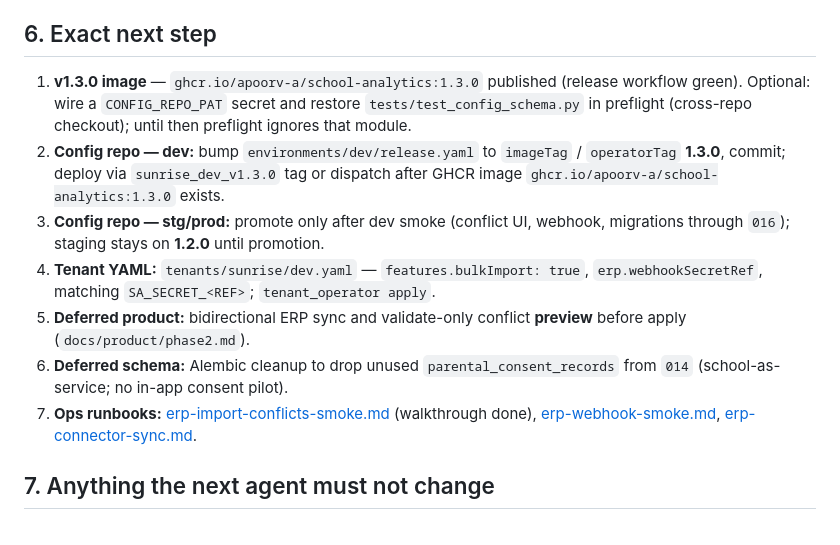
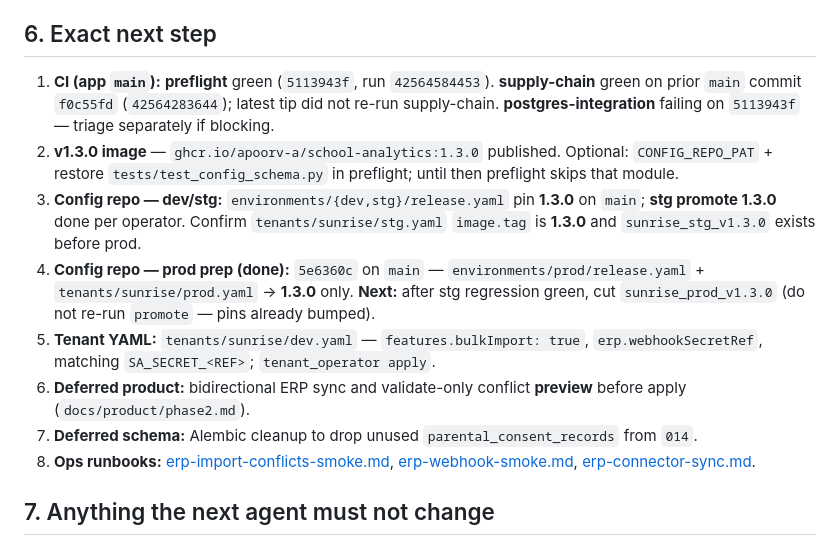
Before and after one commit to Apoorv-A/school_analytics, a Markdown page: TASK_HANDOFF.md, the part around the change. Rendered like a GitHub page.

Commit message:
Update task handoff for v1.3.0 prod promotion prep.
Record green preflight and supply-chain on main, staging promotion status, and production pin next steps.

Co-authored-by: Cursor <cursoragent@cursor.com>

```diff
--- a/TASK_HANDOFF.md
+++ b/TASK_HANDOFF.md
@@ -56,13 +56,14 @@ uvicorn app.main:app --reload --host 0.0.0.0 --port 8000
 
 ## 6. Exact next step
 
-1. **v1.3.0 image** — `ghcr.io/apoorv-a/school-analytics:1.3.0` published (release workflow green). Optional: wire a `CONFIG_REPO_PAT` secret and restore `tests/test_config_schema.py` in preflight (cross-repo checkout); until then preflight ignores that module.
-2. **Config repo — dev:** bump `environments/dev/release.yaml` to `imageTag` / `operatorTag` **1.3.0**, commit; deploy via `sunrise_dev_v1.3.0` tag or dispatch after GHCR image `ghcr.io/apoorv-a/school-analytics:1.3.0` exists.
-3. **Config repo — stg/prod:** promote only after dev smoke (conflict UI, webhook, migrations through `016`); staging stays on **1.2.0** until promotion.
-4. **Tenant YAML:** `tenants/sunrise/dev.yaml` — `features.bulkImport: true`, `erp.webhookSecretRef`, matching `SA_SECRET_<REF>`; `tenant_operator apply`.
-5. **Deferred product:** bidirectional ERP sync and validate-only conflict **preview** before apply (`docs/product/phase2.md`).
-6. **Deferred schema:** Alembic cleanup to drop unused `parental_consent_records` from `014` (school-as-service; no in-app consent pilot).
-7. **Ops runbooks:** [erp-import-conflicts-smoke.md](docs/operations/erp-import-conflicts-smoke.md) (walkthrough done), [erp-webhook-smoke.md](docs/operations/erp-webhook-smoke.md), [erp-connector-sync.md](docs/operations/erp-connector-sync.md).
+1. **CI (app `main`):** **preflight** green (`5113943f`, run `42564584453`). **supply-chain** green on prior `main` commit `f0c55fd` (`42564283644`); latest tip did not re-run supply-chain. **postgres-integration** failing on `5113943f` — triage separately if blocking.
+2. **v1.3.0 image** — `ghcr.io/apoorv-a/school-analytics:1.3.0` published. Optional: `CONFIG_REPO_PAT` + restore `tests/test_config_schema.py` in preflight; until then preflight skips that module.
+3. **Config repo — dev/stg:** `environments/{dev,stg}/release.yaml` pin **1.3.0** on `main`; **stg promote 1.3.0** done per operator. Confirm `tenants/sunrise/stg.yaml` `image.tag` is **1.3.0** and `sunrise_stg_v1.3.0` exists before prod.
+4. **Config repo — prod prep (done):** `5e6360c` on `main` — `environments/prod/release.yaml` + `tenants/sunrise/prod.yaml` → **1.3.0** only. **Next:** after stg regression green, cut `sunrise_prod_v1.3.0` (do not re-run `promote` — pins already bumped).
+5. **Tenant YAML:** `tenants/sunrise/dev.yaml` — `features.bulkImport: true`, `erp.webhookSecretRef`, matching `SA_SECRET_<REF>`; `tenant_operator apply`.
+6. **Deferred product:** bidirectional ERP sync and validate-only conflict **preview** before apply (`docs/product/phase2.md`).
+7. **Deferred schema:** Alembic cleanup to drop unused `parental_consent_records` from `014`.
+8. **Ops runbooks:** [erp-import-conflicts-smoke.md](docs/operations/erp-import-conflicts-smoke.md), [erp-webhook-smoke.md](docs/operations/erp-webhook-smoke.md), [erp-connector-sync.md](docs/operations/erp-connector-sync.md).
 
 ## 7. Anything the next agent must not change
 
```
